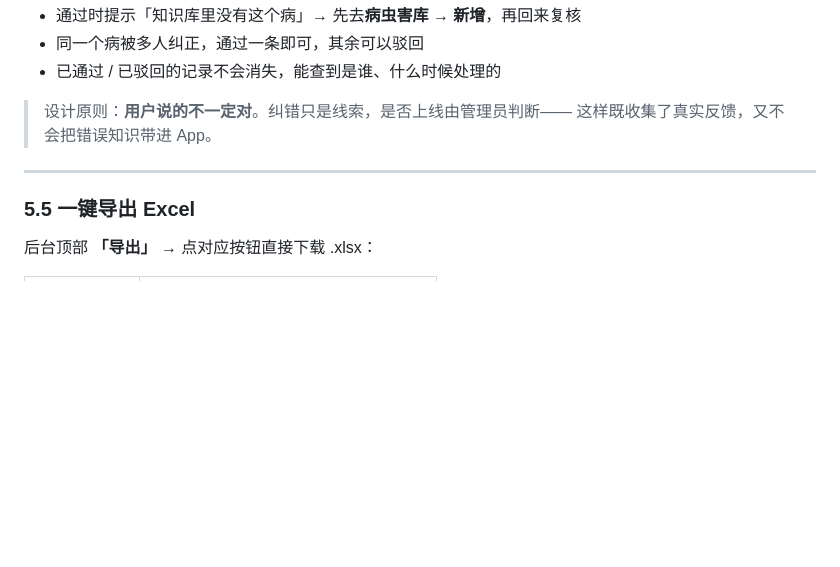
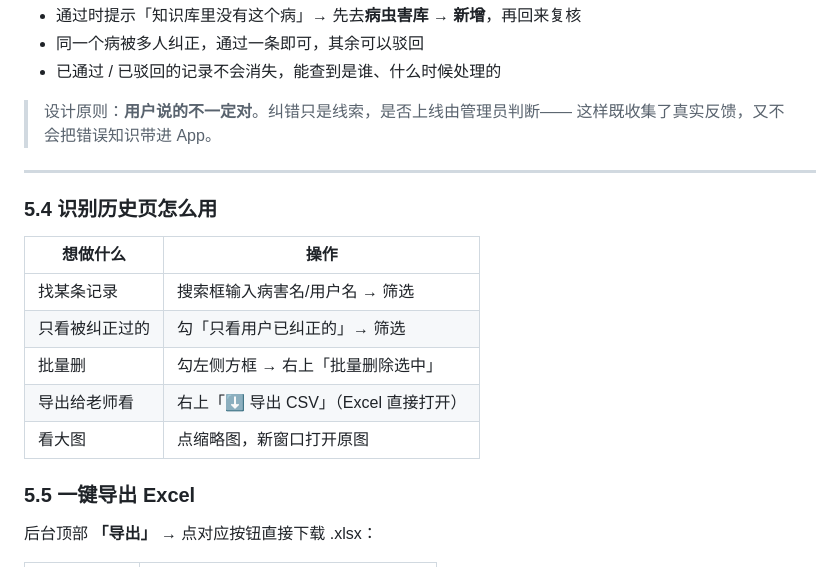
Before and after one commit to yinlang1314/hezhen, a Markdown page: docs/操作手册.md, the part around the change. Drawn GitHub-style; blank space fills up the shorter version.

```diff
--- a/docs/操作手册.md
+++ b/docs/操作手册.md
@@ -349,6 +349,16 @@ http://localhost:3000/admin
 
 ---
 
+### 5.4 识别历史页怎么用
+
+| 想做什么 | 操作 |
+|---|---|
+| 找某条记录 | 搜索框输入病害名/用户名 → 筛选 |
+| 只看被纠正过的 | 勾「只看用户已纠正的」→ 筛选 |
+| 批量删 | 勾左侧方框 → 右上「批量删除选中」 |
+| 导出给老师看 | 右上「⬇ 导出 CSV」（Excel 直接打开）|
+| 看大图 | 点缩略图，新窗口打开原图 |
+
 ### 5.5 一键导出 Excel
 
 后台顶部 **「导出」** → 点对应按钮直接下载 .xlsx：
```
Also changed, not shown: docs/开发文档.md (+17 -0 lines), docs/assets/admin-dashboard.png (added), docs/assets/admin-histories.png (added), 7 other files.
